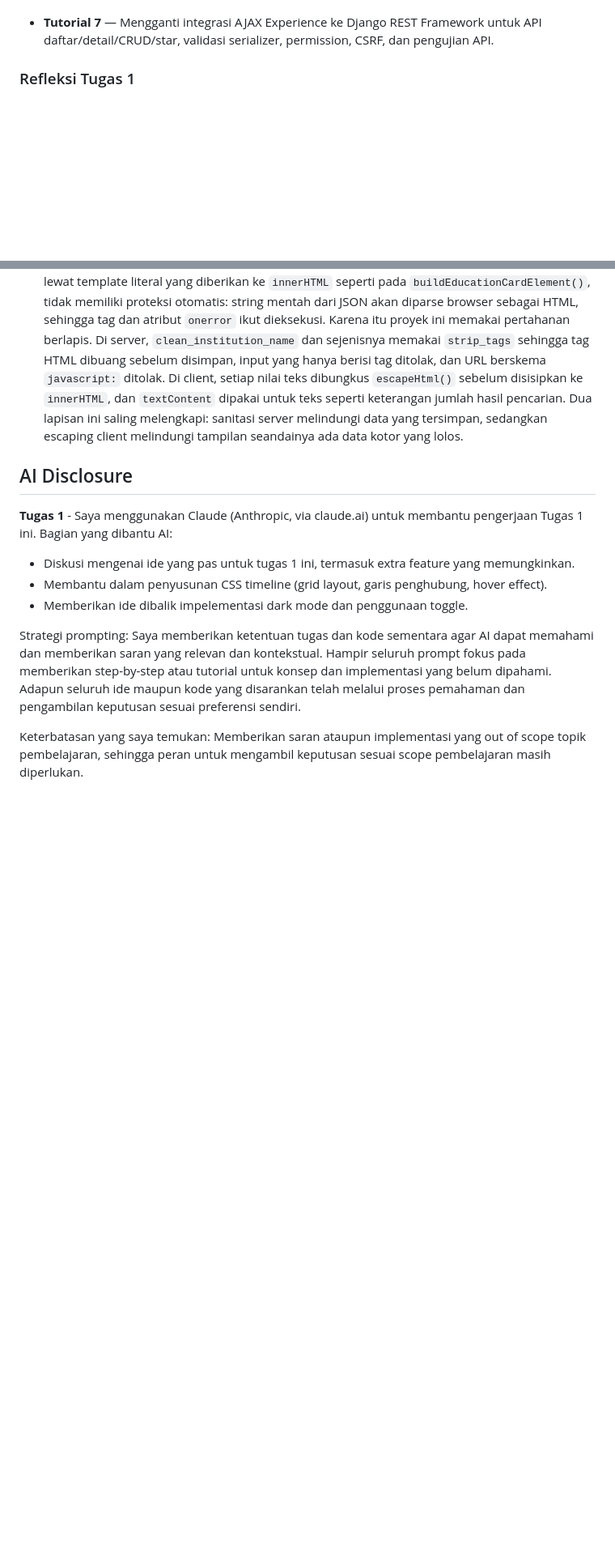
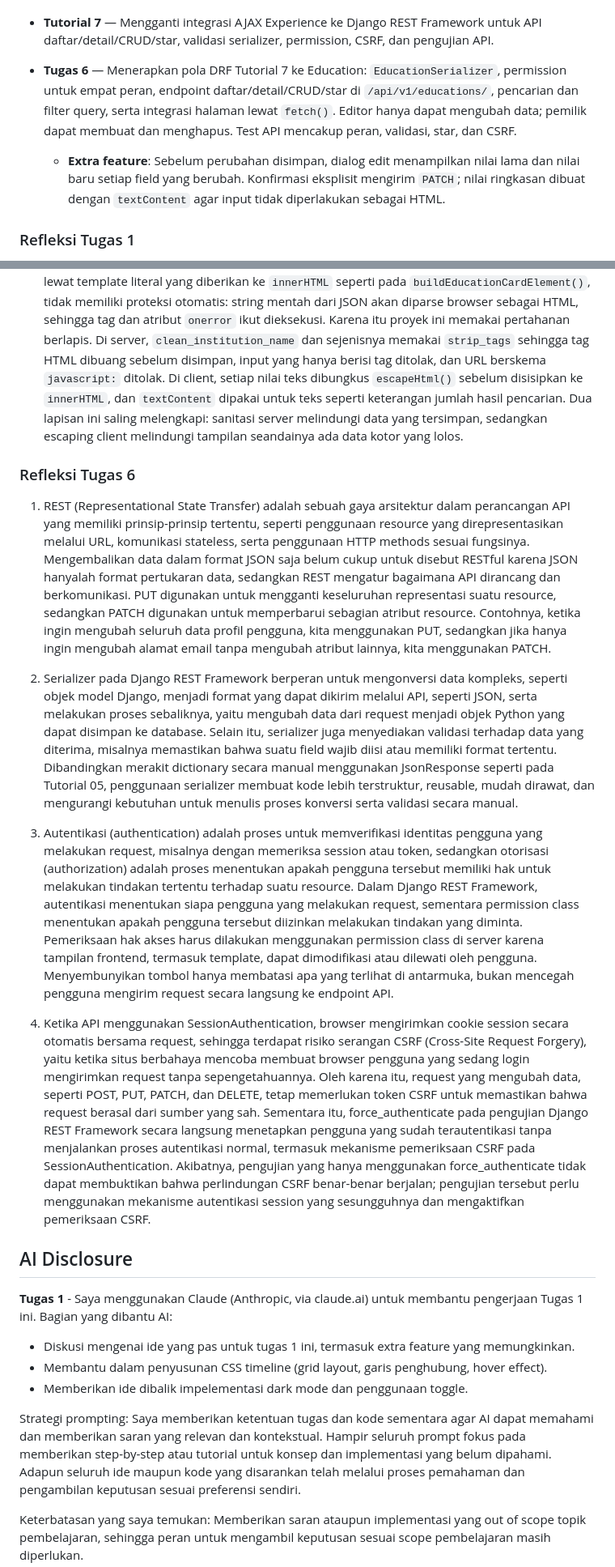
Before and after one commit to ferdinanduspakasi/myportofolio, a Markdown page: README.md, 2 parts joined by grey strips. Shown at 81% size. GitHub-like rendering; blank space fills up the shorter version.

```diff
--- a/README.md
+++ b/README.md
@@ -142,6 +142,13 @@ Lalu buka `http://127.0.0.1:8000/` di browser.
     mengosongkan input lalu memuat ulang data.
 - **Tutorial 7** — Mengganti integrasi AJAX Experience ke Django REST Framework untuk API
   daftar/detail/CRUD/star, validasi serializer, permission, CSRF, dan pengujian API.
+- **Tugas 6** — Menerapkan pola DRF Tutorial 7 ke Education: `EducationSerializer`, permission
+  untuk empat peran, endpoint daftar/detail/CRUD/star di `/api/v1/educations/`, pencarian dan
+  filter query, serta integrasi halaman lewat `fetch()`. Editor hanya dapat mengubah data;
+  pemilik dapat membuat dan menghapus. Test API mencakup peran, validasi, star, dan CSRF.
+  - **Extra feature**: Sebelum perubahan disimpan, dialog edit menampilkan nilai lama dan nilai
+    baru setiap field yang berubah. Konfirmasi eksplisit mengirim `PATCH`; nilai ringkasan dibuat
+    dengan `textContent` agar input tidak diperlakukan sebagai HTML.
 
 ### Refleksi Tugas 1
 
@@ -314,6 +321,46 @@ Lalu buka `http://127.0.0.1:8000/` di browser.
    seandainya ada data kotor yang lolos.
 
 
+### Refleksi Tugas 6
+
+1. REST (Representational State Transfer) adalah sebuah gaya arsitektur dalam perancangan
+   API yang memiliki prinsip-prinsip tertentu, seperti penggunaan resource yang direpresentasikan
+   melalui URL, komunikasi stateless, serta penggunaan HTTP methods sesuai fungsinya. Mengembalikan
+   data dalam format JSON saja belum cukup untuk disebut RESTful karena JSON hanyalah format
+   pertukaran data, sedangkan REST mengatur bagaimana API dirancang dan berkomunikasi. PUT digunakan
+   untuk mengganti keseluruhan representasi suatu resource, sedangkan PATCH digunakan untuk memperbarui
+   sebagian atribut resource. Contohnya, ketika ingin mengubah seluruh data profil pengguna, kita
+   menggunakan PUT, sedangkan jika hanya ingin mengubah alamat email tanpa mengubah atribut lainnya,
+   kita menggunakan PATCH.
+
+2. Serializer pada Django REST Framework berperan untuk mengonversi data kompleks, seperti objek model
+   Django, menjadi format yang dapat dikirim melalui API, seperti JSON, serta melakukan proses sebaliknya,
+   yaitu mengubah data dari request menjadi objek Python yang dapat disimpan ke database. Selain itu,
+   serializer juga menyediakan validasi terhadap data yang diterima, misalnya memastikan bahwa suatu field wajib
+   diisi atau memiliki format tertentu. Dibandingkan merakit dictionary secara manual menggunakan JsonResponse
+   seperti pada Tutorial 05, penggunaan serializer membuat kode lebih terstruktur, reusable, mudah dirawat, dan
+   mengurangi kebutuhan untuk menulis proses konversi serta validasi secara manual.
+
+3. Autentikasi (authentication) adalah proses untuk memverifikasi identitas pengguna yang melakukan request, misalnya
+   dengan memeriksa session atau token, sedangkan otorisasi (authorization) adalah proses menentukan apakah pengguna
+   tersebut memiliki hak untuk melakukan tindakan tertentu terhadap suatu resource. Dalam Django REST Framework,
+   autentikasi menentukan siapa pengguna yang melakukan request, sementara permission class menentukan apakah pengguna
+   tersebut diizinkan melakukan tindakan yang diminta. Pemeriksaan hak akses harus dilakukan menggunakan permission
+   class di server karena tampilan frontend, termasuk template, dapat dimodifikasi atau dilewati oleh pengguna.
+   Menyembunyikan tombol hanya membatasi apa yang terlihat di antarmuka, bukan mencegah pengguna mengirim request
+   secara langsung ke endpoint API.
+
+4. Ketika API menggunakan SessionAuthentication, browser mengirimkan cookie session secara otomatis bersama request,
+   sehingga terdapat risiko serangan CSRF (Cross-Site Request Forgery), yaitu ketika situs berbahaya mencoba membuat
+   browser pengguna yang sedang login mengirimkan request tanpa sepengetahuannya. Oleh karena itu, request yang mengubah data,
+   seperti POST, PUT, PATCH, dan DELETE, tetap memerlukan token CSRF untuk memastikan bahwa request berasal dari sumber yang sah.
+   Sementara itu, force_authenticate pada pengujian Django REST Framework secara langsung menetapkan pengguna yang sudah
+   terautentikasi tanpa menjalankan proses autentikasi normal, termasuk mekanisme pemeriksaan CSRF pada SessionAuthentication.
+   Akibatnya, pengujian yang hanya menggunakan force_authenticate tidak dapat membuktikan bahwa perlindungan CSRF benar-benar
+   berjalan; pengujian tersebut perlu menggunakan mekanisme autentikasi session yang sesungguhnya dan mengaktifkan pemeriksaan
+   CSRF.
+
+
 ## AI Disclosure
 
 **Tugas 1** - Saya menggunakan Claude (Anthropic, via claude.ai) untuk membantu pengerjaan Tugas 1 ini.
```
Also changed, not shown: other parts of README.md (+36 -20 lines).
